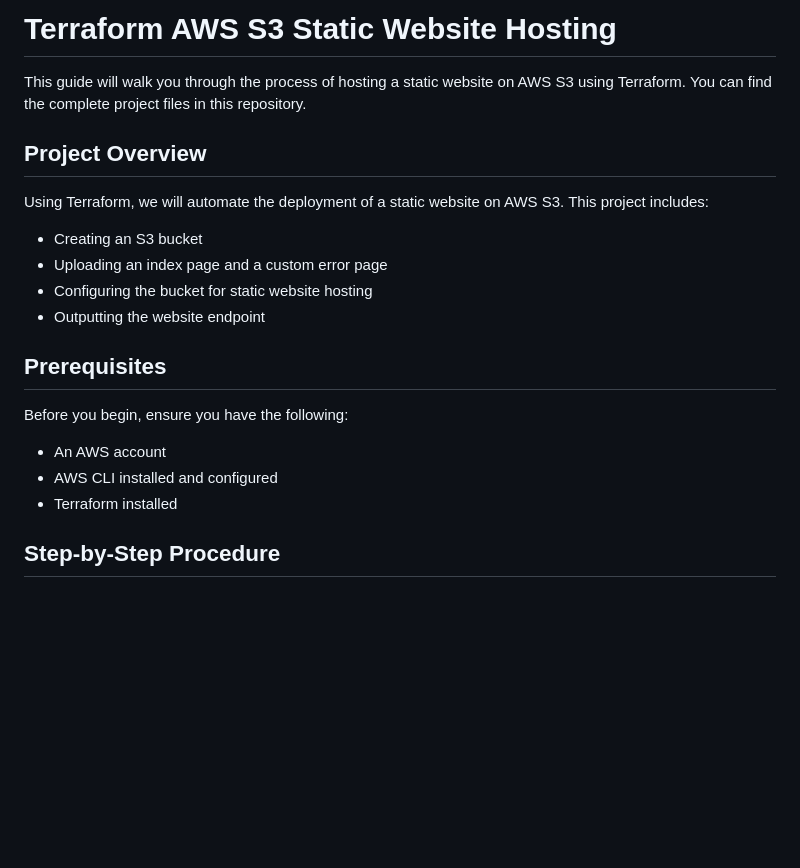
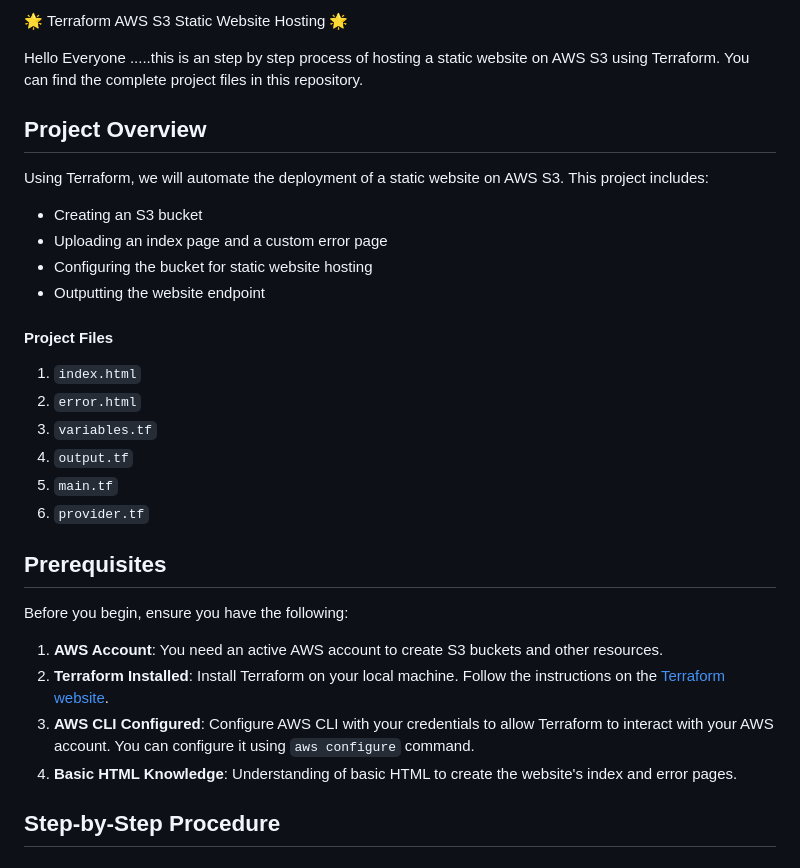
Before and after one commit to Pareshch28/terraform-simple-s3staticwebsite, a Markdown page: README.md, the part around the change. Drawn GitHub-style; blank space fills up the shorter version.

```diff
--- a/README.md
+++ b/README.md
@@ -1,6 +1,6 @@
-# Terraform AWS S3 Static Website Hosting
+🌟 Terraform AWS S3 Static Website Hosting 🌟
 
-This guide will walk you through the process of hosting a static website on AWS S3 using Terraform. You can find the complete project files in this repository.
+Hello Everyone .....this is an step by step  process of hosting a static website on AWS S3 using Terraform. You can find the complete project files in this repository.
 
 ## Project Overview
 Using Terraform, we will automate the deployment of a static website on AWS S3. This project includes:
@@ -10,12 +10,21 @@ Using Terraform, we will automate the deployment of a static website on AWS S3.
 - Configuring the bucket for static website hosting
 - Outputting the website endpoint
 
+#### Project Files
+1. `index.html`
+2. `error.html`
+3. `variables.tf`
+4. `output.tf`
+5. `main.tf`
+6. `provider.tf`
+
 ## Prerequisites
 Before you begin, ensure you have the following:
 
-- An AWS account
-- AWS CLI installed and configured
-- Terraform installed
+1. **AWS Account**: You need an active AWS account to create S3 buckets and other resources.
+2. **Terraform Installed**: Install Terraform on your local machine. Follow the instructions on the [Terraform website](https://learn.hashicorp.com/tutorials/terraform/install-cli).
+3. **AWS CLI Configured**: Configure AWS CLI with your credentials to allow Terraform to interact with your AWS account. You can configure it using `aws configure` command.
+4. **Basic HTML Knowledge**: Understanding of basic HTML to create the website's index and error pages.
 
 ## Step-by-Step Procedure
 
```
